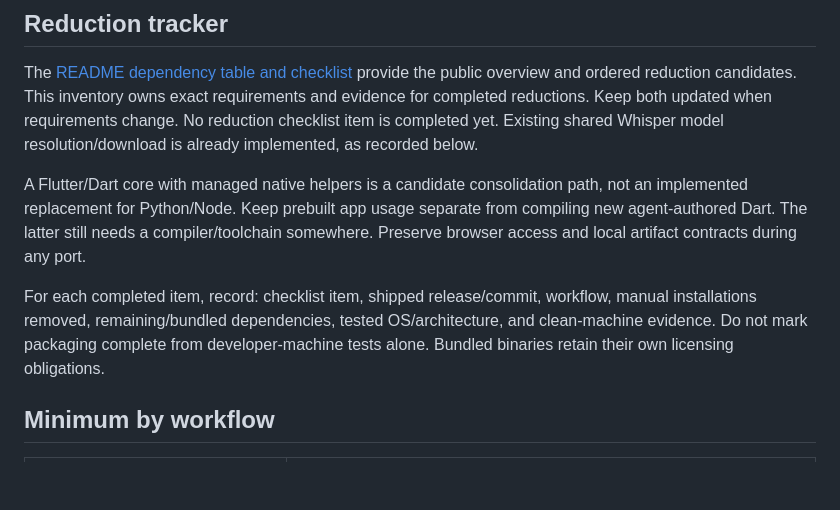
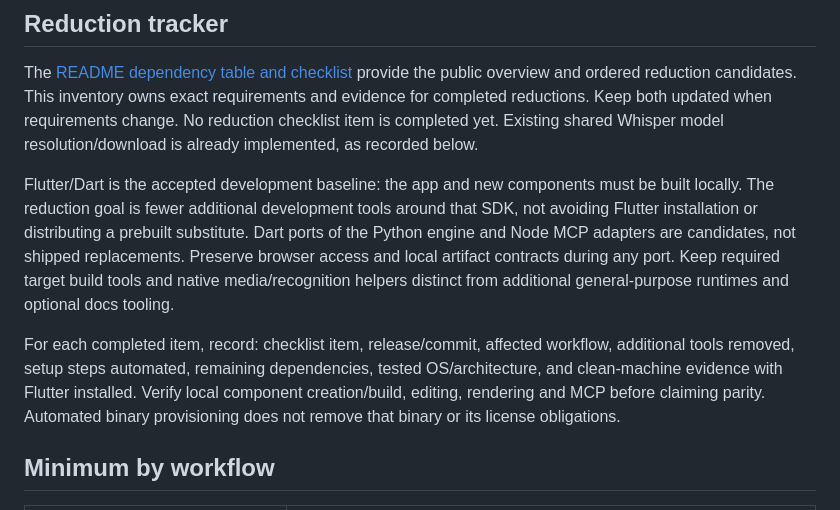
Before and after one commit to ChrisMarxDev/cmrx-video-toolkit, a Markdown page: docs/EXTERNAL-REQUIREMENTS.md, the part around the change. Drawn GitHub-style; blank space fills up the shorter version.

```diff
--- a/docs/EXTERNAL-REQUIREMENTS.md
+++ b/docs/EXTERNAL-REQUIREMENTS.md
@@ -14,15 +14,19 @@ exact requirements and evidence for completed reductions. Keep both updated when
 requirements change. No reduction checklist item is completed yet. Existing shared
 Whisper model resolution/download is already implemented, as recorded below.
 
-A Flutter/Dart core with managed native helpers is a candidate consolidation path,
-not an implemented replacement for Python/Node. Keep prebuilt app usage separate
-from compiling new agent-authored Dart. The latter still needs a compiler/toolchain
-somewhere. Preserve browser access and local artifact contracts during any port.
+Flutter/Dart is the accepted development baseline: the app and new components must
+be built locally. The reduction goal is fewer additional development tools around
+that SDK, not avoiding Flutter installation or distributing a prebuilt substitute.
+Dart ports of the Python engine and Node MCP adapters are candidates, not shipped
+replacements. Preserve browser access and local artifact contracts during any port.
+Keep required target build tools and native media/recognition helpers distinct
+from additional general-purpose runtimes and optional docs tooling.
 
-For each completed item, record: checklist item, shipped release/commit, workflow,
-manual installations removed, remaining/bundled dependencies, tested OS/architecture,
-and clean-machine evidence. Do not mark packaging complete from developer-machine
-tests alone. Bundled binaries retain their own licensing obligations.
+For each completed item, record: checklist item, release/commit, affected workflow,
+additional tools removed, setup steps automated, remaining dependencies, tested
+OS/architecture, and clean-machine evidence with Flutter installed. Verify local
+component creation/build, editing, rendering and MCP before claiming parity.
+Automated binary provisioning does not remove that binary or its license obligations.
 
 ## Minimum by workflow
 
```
Also changed, not shown: README.md (+32 -31 lines).
